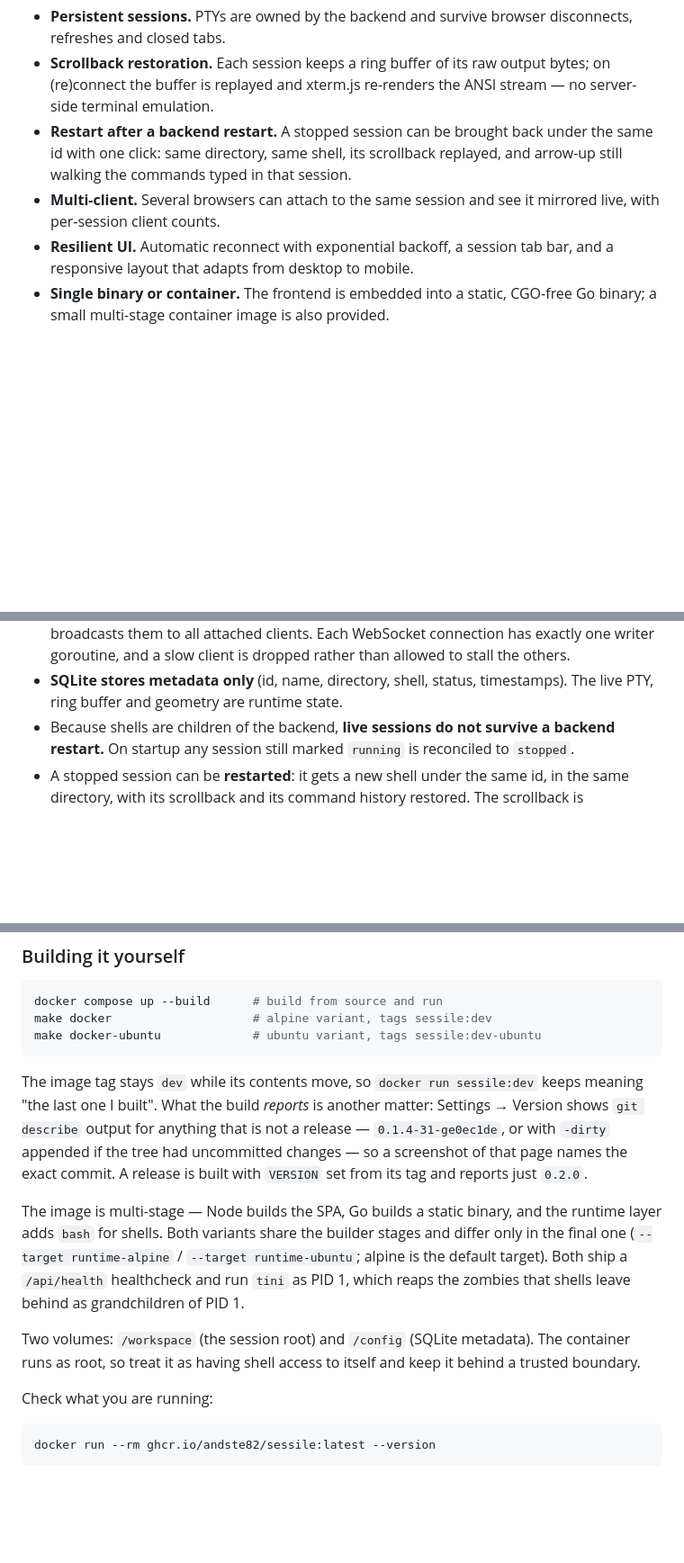
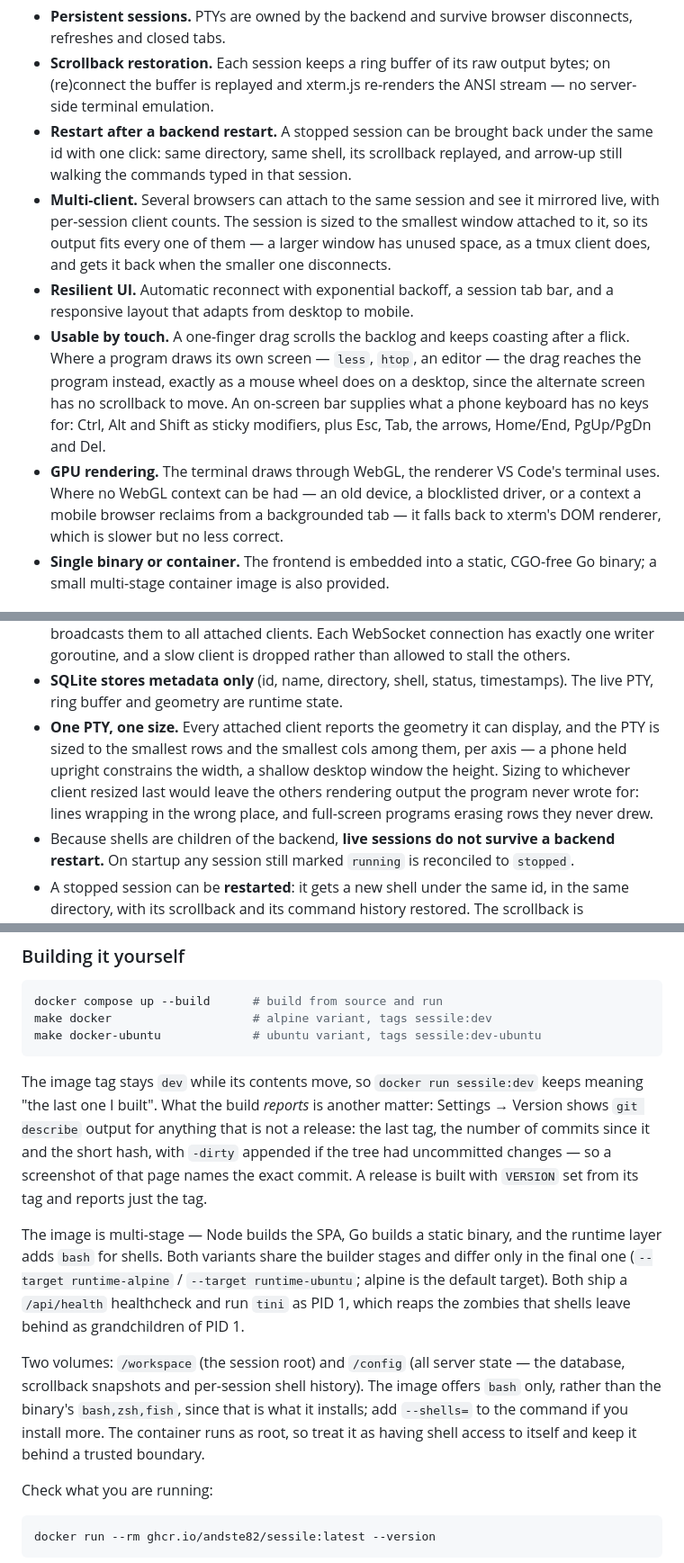
Before and after one commit to Andste82/sessile, a Markdown page: README.md, 3 parts joined by grey strips. Shown at 90% size. Drawn GitHub-style; blank space fills up the shorter version.

```diff
--- a/README.md
+++ b/README.md
@@ -24,9 +24,24 @@ specification.
   under the same id with one click: same directory, same shell, its scrollback
   replayed, and arrow-up still walking the commands typed in that session.
 - **Multi-client.** Several browsers can attach to the same session and see it
-  mirrored live, with per-session client counts.
+  mirrored live, with per-session client counts. The session is sized to the
+  smallest window attached to it, so its output fits every one of them — a
+  larger window has unused space, as a tmux client does, and gets it back when
+  the smaller one disconnects.
 - **Resilient UI.** Automatic reconnect with exponential backoff, a session tab
   bar, and a responsive layout that adapts from desktop to mobile.
+- **Usable by touch.** A one-finger drag scrolls the backlog and keeps coasting
+  after a flick. Where a program draws its own screen — `less`, `htop`, an
+  editor — the drag reaches the program instead, exactly as a mouse wheel does
+  on a desktop, since the alternate screen has no scrollback to move. An
+  on-screen bar supplies what a phone keyboard has no keys for: Ctrl, Alt and
+  Shift as sticky modifiers, plus Esc, Tab, the arrows, Home/End, PgUp/PgDn and
+  Del.
+- **GPU rendering.** The terminal draws through WebGL, the renderer VS Code's
+  terminal uses. Where no WebGL context can be had — an old device, a
+  blocklisted driver, or a context a mobile browser reclaims from a backgrounded
+  tab — it falls back to xterm's DOM renderer, which is slower but no less
+  correct.
 - **Single binary or container.** The frontend is embedded into a static,
   CGO-free Go binary; a small multi-stage container image is also provided.
 
@@ -46,6 +61,12 @@ Browser (xterm.js) ⇄ WebSocket ⇄ Go backend ⇄ PTY ⇄ shell process
   rather than allowed to stall the others.
 - **SQLite stores metadata only** (id, name, directory, shell, status,
   timestamps). The live PTY, ring buffer and geometry are runtime state.
+- **One PTY, one size.** Every attached client reports the geometry it can
+  display, and the PTY is sized to the smallest rows and the smallest cols among
+  them, per axis — a phone held upright constrains the width, a shallow desktop
+  window the height. Sizing to whichever client resized last would leave the
+  others rendering output the program never wrote for: lines wrapping in the
+  wrong place, and full-screen programs erasing rows they never drew.
 - Because shells are children of the backend, **live sessions do not survive a
   backend restart.** On startup any session still marked `running` is reconciled
   to `stopped`.
@@ -179,9 +204,10 @@ make docker-ubuntu             # ubuntu variant, tags sessile:dev-ubuntu
 The image tag stays `dev` while its contents move, so `docker run sessile:dev`
 keeps meaning "the last one I built". What the build *reports* is another
 matter: Settings → Version shows `git describe` output for anything that is not
-a release — `0.1.4-31-ge0ec1de`, or with `-dirty` appended if the tree had
-uncommitted changes — so a screenshot of that page names the exact commit. A
-release is built with `VERSION` set from its tag and reports just `0.2.0`.
+a release: the last tag, the number of commits since it and the short hash,
+with `-dirty` appended if the tree had uncommitted changes — so a screenshot of
+that page names the exact commit. A release is built with `VERSION` set from
+its tag and reports just the tag.
 
 The image is multi-stage — Node builds the SPA, Go builds a static binary, and
 the runtime layer adds `bash` for shells. Both variants share the builder
@@ -190,9 +216,12 @@ stages and differ only in the final one (`--target runtime-alpine` /
 `/api/health` healthcheck and run `tini` as PID 1, which reaps the zombies that
 shells leave behind as grandchildren of PID 1.
 
-Two volumes: `/workspace` (the session root) and `/config` (SQLite metadata).
-The container runs as root, so treat it as having shell access to itself and
-keep it behind a trusted boundary.
+Two volumes: `/workspace` (the session root) and `/config` (all server state —
+the database, scrollback snapshots and per-session shell history). The image
+offers `bash` only, rather than the binary's `bash,zsh,fish`, since that is what
+it installs; add `--shells=` to the command if you install more. The container
+runs as root, so treat it as having shell access to itself and keep it behind a
+trusted boundary.
 
 Check what you are running:
 
```
Also changed, not shown: other parts of README.md (+24 -10 lines).
